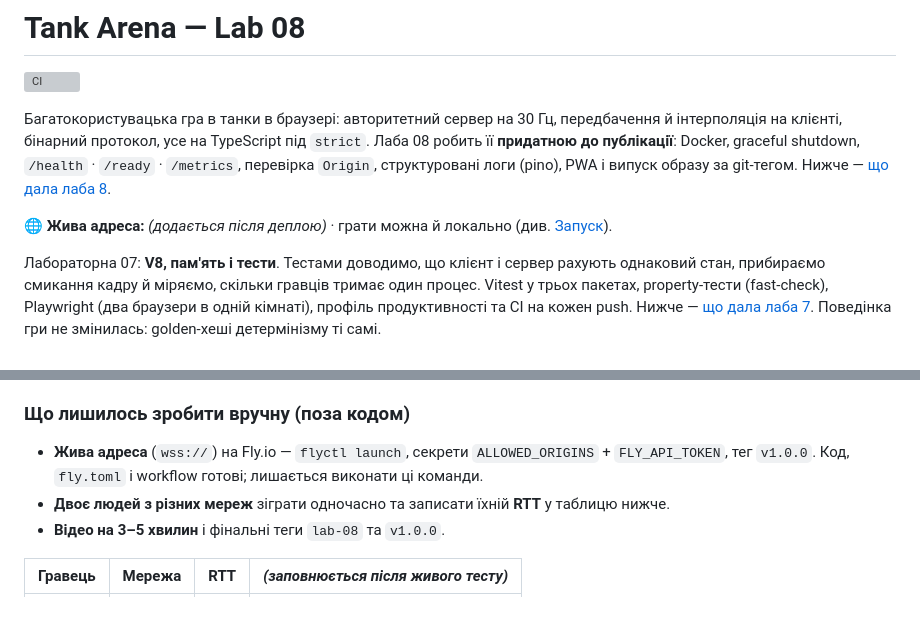
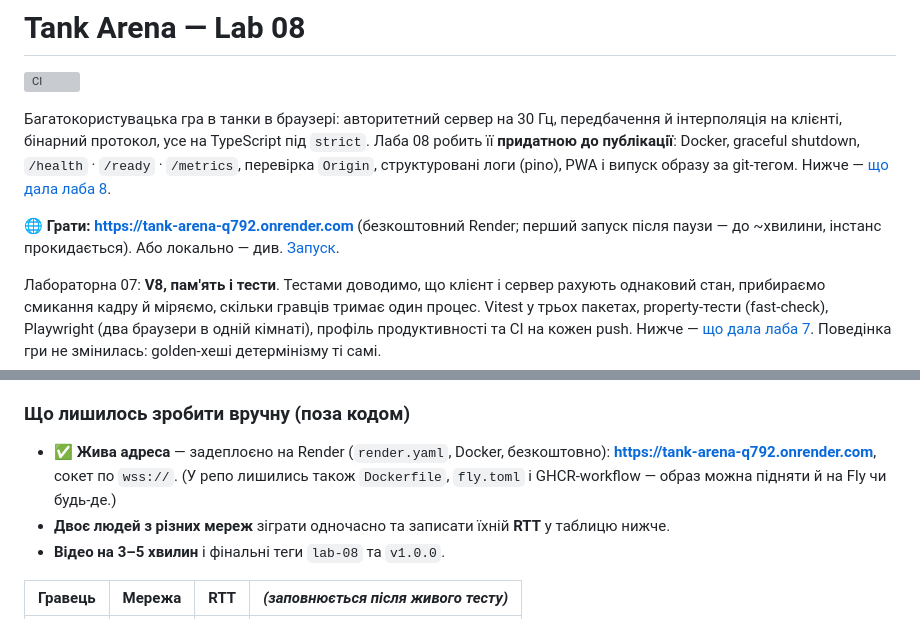
Before and after one commit to cu6estar/tank-game-lab-01, a Markdown page: README.md, 2 parts joined by grey strips. Rendered like a GitHub page; grey boxes are pictures that could not be loaded.

Commit message:
Lab 8: live address — deployed on Render
README now links the live game: https://tank-arena-q792.onrender.com
(free Docker web service on Render, wss://). Dockerfile/fly.toml/GHCR
workflow remain for other hosts.

Co-Authored-By: Claude Opus 4.8 <noreply@anthropic.com>
Claude-Session: https://claude.ai/code/session_01Q2CV3nZQJQQtBtc38jkUEr

```diff
--- a/README.md
+++ b/README.md
@@ -4,7 +4,7 @@
 
 Багатокористувацька гра в танки в браузері: авторитетний сервер на 30 Гц, передбачення й інтерполяція на клієнті, бінарний протокол, усе на TypeScript під `strict`. Лаба 08 робить її **придатною до публікації**: Docker, graceful shutdown, `/health` · `/ready` · `/metrics`, перевірка `Origin`, структуровані логи (pino), PWA і випуск образу за git-тегом. Нижче — [що дала лаба 8](#lab-08--ship-it).
 
-🌐 **Жива адреса:** _(додається після деплою)_ · грати можна й локально (див. [Запуск](#запуск)).
+🌐 **Грати:** **https://tank-arena-q792.onrender.com** (безкоштовний Render; перший запуск після паузи — до ~хвилини, інстанс прокидається). Або локально — див. [Запуск](#запуск).
 
 Лабораторна 07: **V8, пам'ять і тести**. Тестами доводимо, що клієнт і сервер рахують однаковий стан, прибираємо смикання кадру й міряємо, скільки гравців тримає один процес. Vitest у трьох пакетах, property-тести (fast-check), Playwright (два браузери в одній кімнаті), профіль продуктивності та CI на кожен push. Нижче — [що дала лаба 7](#lab-07--v8-память-і-тести). Поведінка гри не змінилась: golden-хеші детермінізму ті самі.
 
@@ -140,7 +140,7 @@ git tag v1.0.0 && git push origin v1.0.0   # → CI збирає, публіку
 
 ### Що лишилось зробити вручну (поза кодом)
 
-- **Жива адреса** (`wss://`) на Fly.io — `flyctl launch`, секрети `ALLOWED_ORIGINS` + `FLY_API_TOKEN`, тег `v1.0.0`. Код, `fly.toml` і workflow готові; лишається виконати ці команди.
+- ✅ **Жива адреса** — задеплоєно на Render (`render.yaml`, Docker, безкоштовно): **https://tank-arena-q792.onrender.com**, сокет по `wss://`. (У репо лишились також `Dockerfile`, `fly.toml` і GHCR-workflow — образ можна підняти й на Fly чи будь-де.)
 - **Двоє людей з різних мереж** зіграти одночасно та записати їхній **RTT** у таблицю нижче.
 - **Відео на 3–5 хвилин** і фінальні теги `lab-08` та `v1.0.0`.
 
```
